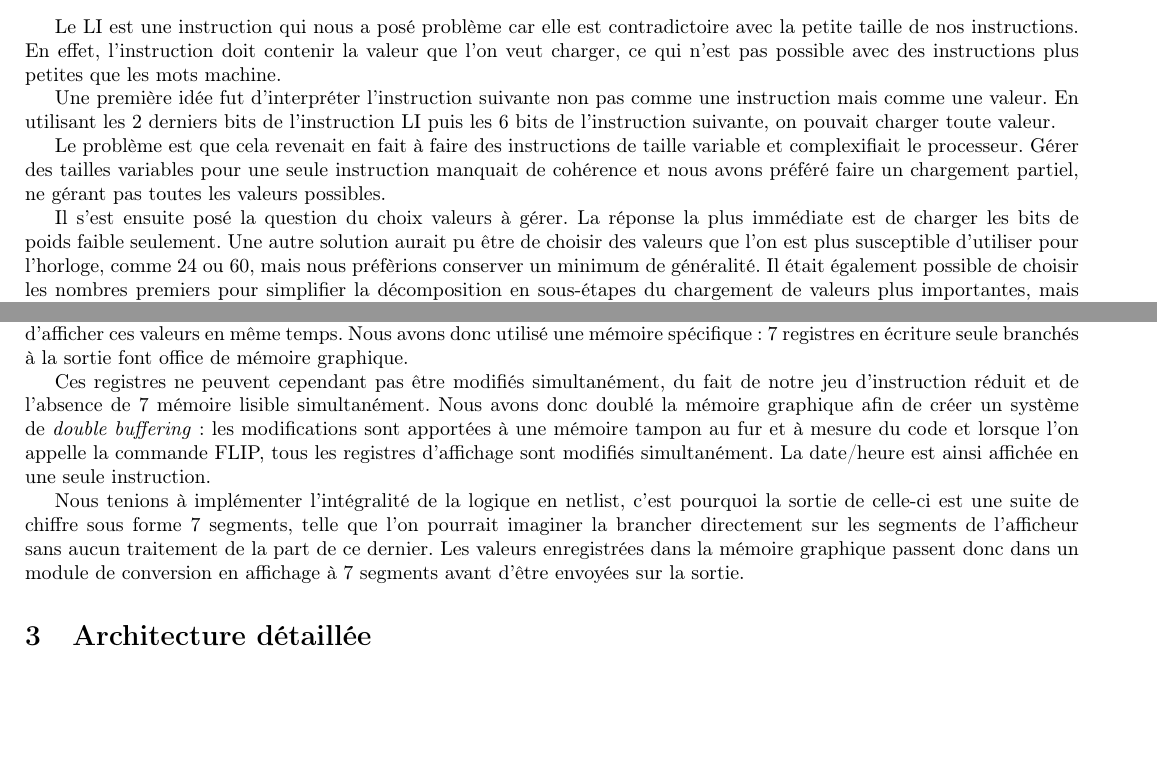
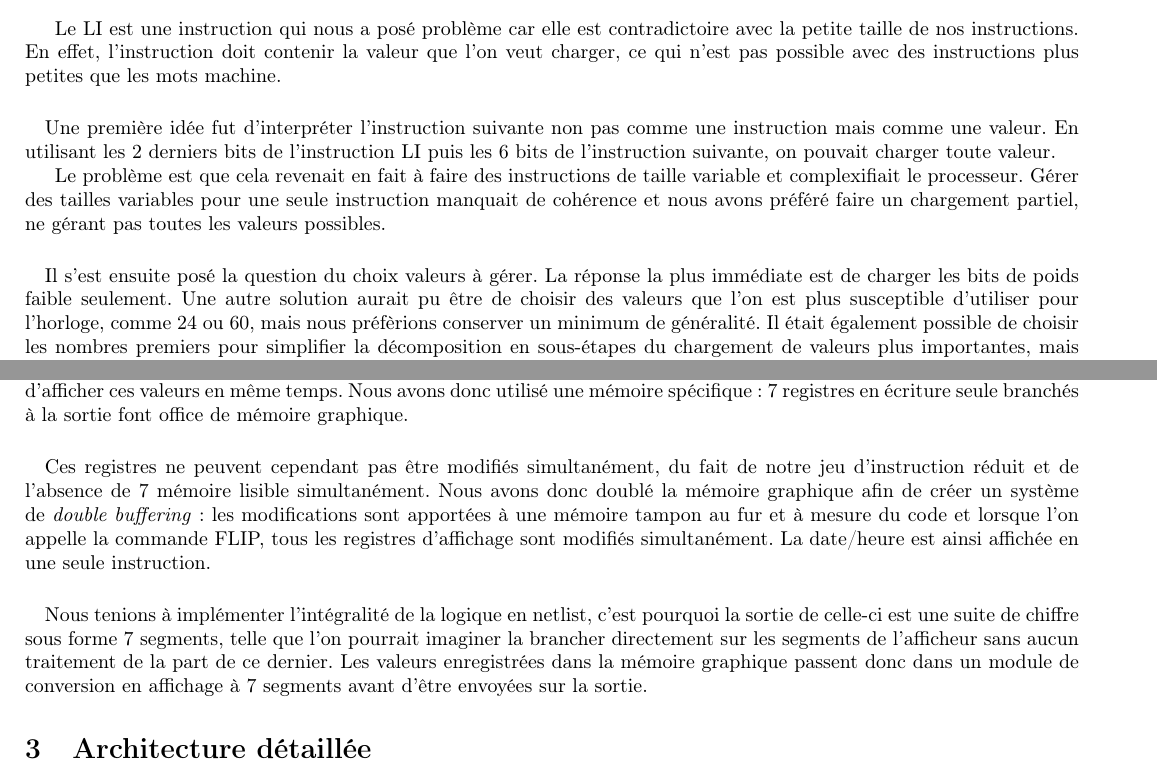
Before and after one commit to eliemichel/sysdig, a LaTeX document (doc/rapport.tex): two parts of pages 2 and 3 of 5, joined at a grey line, cut so that both start at the same text, the shorter picture padded with empty space. Compiled offline with pdfLaTeX.

Commit message:
Espacement LI, ajout de paragraphes

```diff
--- a/doc/rapport.tex
+++ b/doc/rapport.tex
@@ -109,6 +109,7 @@ avec la petite taille de nos instructions. En effet, l'instruction doit contenir
 la valeur que l'on veut charger, ce qui n'est pas possible avec des instructions
 plus petites que les mots machine.
 
+\paragraph{}
 Une première idée fut d'interpréter l'instruction suivante non pas comme une
 instruction mais comme une valeur. En utilisant les 2 derniers bits de l'instruction
 LI puis les 6 bits de l'instruction suivante, on pouvait charger toute valeur.
@@ -170,6 +172,7 @@ d'afficher ces valeurs en même temps. Nous avons donc utilisé une mémoire
 spécifique : 7 registres en écriture seule branchés à la sortie font office
 de mémoire graphique.
 
+\paragraph{}
 Ces registres ne peuvent cependant pas être modifiés simultanément, du fait de
 notre jeu d'instruction réduit et de l'absence de 7 mémoire lisible simultanément.
 Nous avons donc doublé la mémoire graphique afin de créer un système de \emph{double
```
Also changed, not shown: doc/rapport.tex (2 more changed lines), 1 other file.
